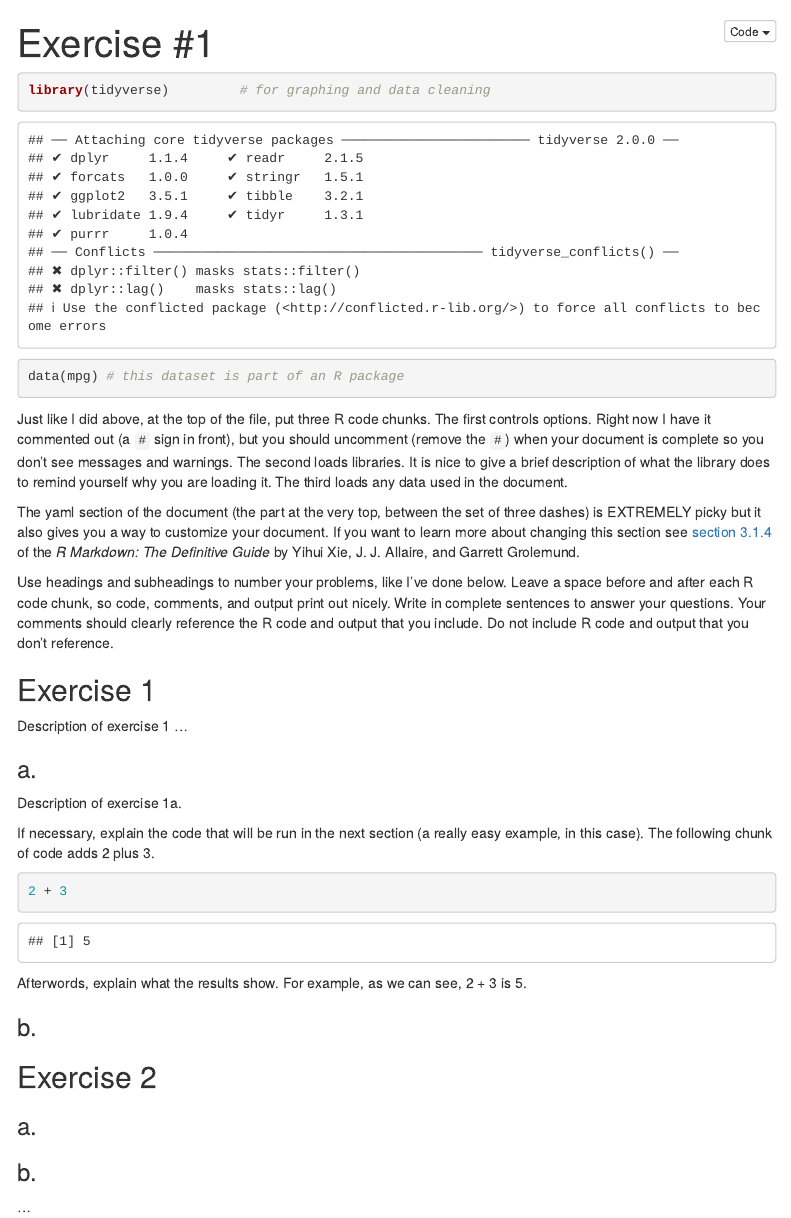
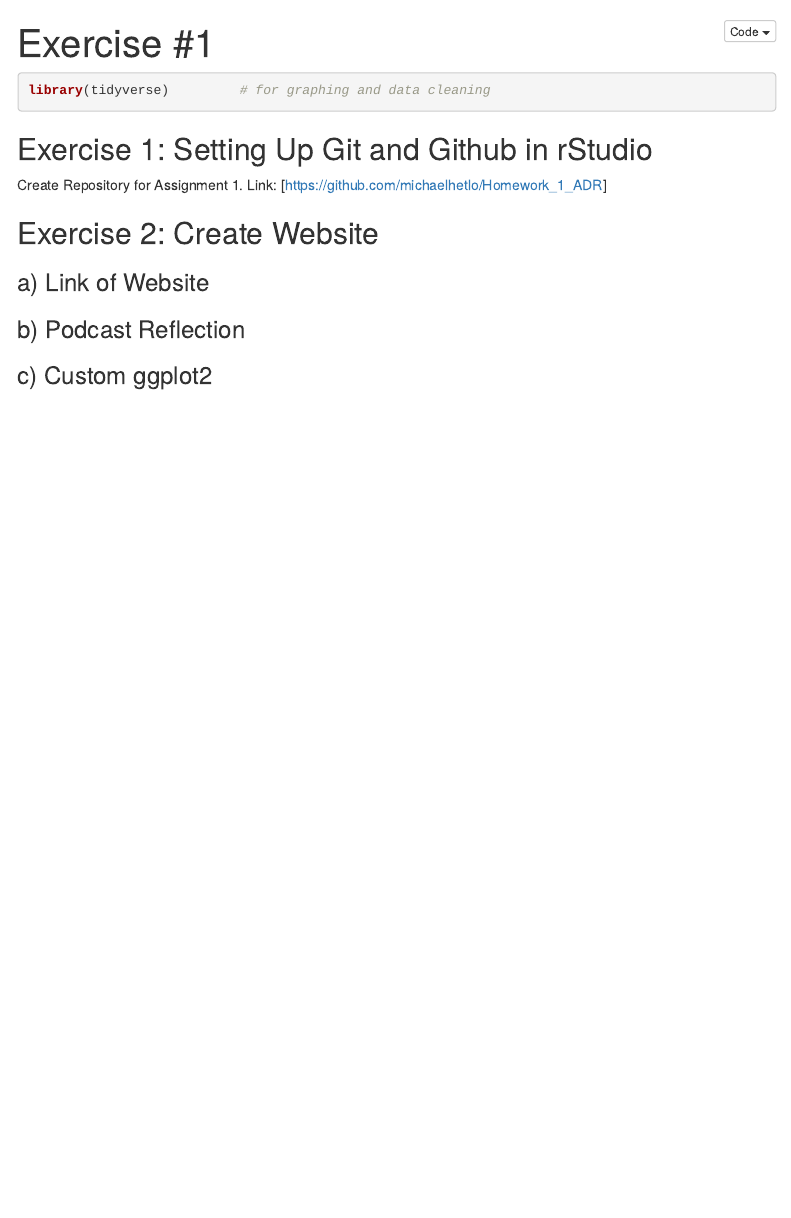
Before and after one commit to michaelhetlo/Homework_1_ADR, an R Markdown document (Homework_1_Work.Rmd): the page in a window 1100 px wide, from its top. Rendered offline with R 4.5, knitr and Pandoc, with nearby package versions; menus at the side of the page are left out.

Commit message:
Creation of outline for q1 and q2, as well as completing q1.

````diff
--- a/Homework_1_Work.Rmd
+++ b/Homework_1_Work.Rmd
@@ -9,45 +9,21 @@ output:
 ---
 
 ```{r setup, include=FALSE}
-#knitr::opts_chunk$set(echo = TRUE, message=FALSE, warning=FALSE)
+knitr::opts_chunk$set(echo = TRUE, message=FALSE, warning=FALSE)
 ```
 
 ```{r libraries}
 library(tidyverse)         # for graphing and data cleaning
 ```
 
-```{r data}
-data(mpg) # this dataset is part of an R package
-```
+## Exercise 1: Setting Up Git and Github in rStudio
 
-Just like I did above, at the top of the file, put three R code chunks. The first controls options. Right now I have it commented out (a `#` sign in front), but you should uncomment (remove the `#`) when your document is complete so you don't see messages and warnings. The second loads libraries. It is nice to give a brief description of what the library does to remind yourself why you are loading it. The third loads any data used in the document.
+Create Repository for Assignment 1. Link: [https://github.com/michaelhetlo/Homework_1_ADR]
 
-The yaml section of the document (the part at the very top, between the set of three dashes) is EXTREMELY picky but it also gives you a way to customize your document. If you want to learn more about changing this section see [section 3.1.4](https://bookdown.org/yihui/rmarkdown/html-document.html#appearance-and-style) of the *R Markdown: The Definitive Guide* by Yihui Xie, J. J. Allaire, and Garrett Grolemund.
+## Exercise 2: Create Website
 
-Use headings and subheadings to number your problems, like I've done below.  Leave a space before and after each R code chunk, so code, comments, and output print out nicely. Write in complete sentences to answer your questions. Your comments should clearly reference the R code and output that you include. Do not include R code and output that you don't reference.
+### a) Link of Website
 
-## Exercise 1
+### b) Podcast Reflection
 
-Description of exercise 1 ...
-
-### a.
-
-Description of exercise 1a.
-
-If necessary, explain the code that will be run in the next section (a really easy example, in this case). The following chunk of code adds 2 plus 3.
-
-```{r}
-2 + 3
-```
-
-Afterwords, explain what the results show. For example, as we can see, 2 + 3 is 5.
-
-### b.
-
-## Exercise 2
-
-### a.
-
-### b.
-
-...
+### c) Custom ggplot2
````
